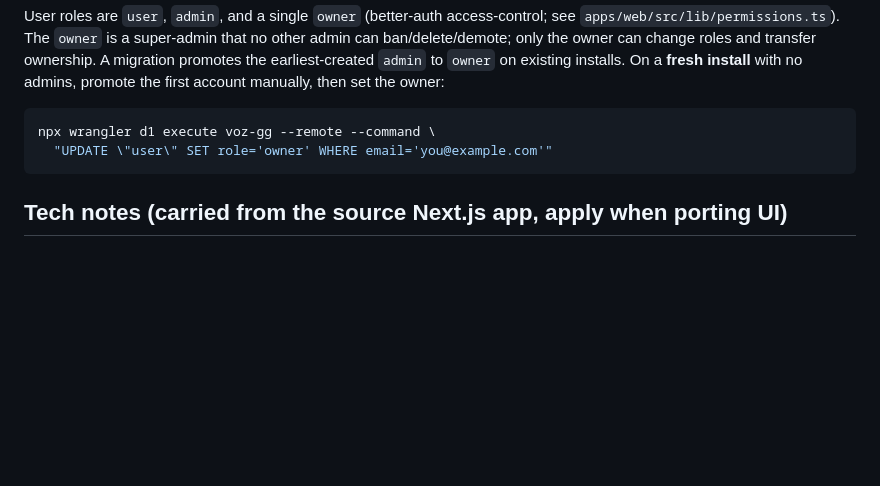
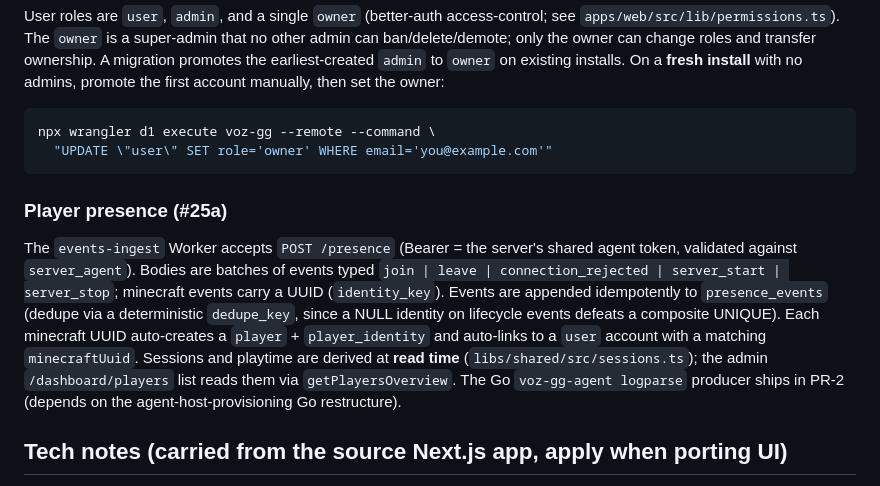
Before and after one commit to Voziv/voz.gg, a Markdown page: AGENTS.md, the part around the change. GitHub-like rendering; blank space fills up the shorter version.

Commit message:
docs: document the presence ingest pipeline and event taxonomy
Signed-off-by: Voz <25726+Voziv@users.noreply.github.com>

````diff
--- a/AGENTS.md
+++ b/AGENTS.md
@@ -75,6 +75,20 @@ npx wrangler d1 execute voz-gg --remote --command \
   "UPDATE \"user\" SET role='owner' WHERE email='you@example.com'"
 ```
 
+### Player presence (#25a)
+
+The `events-ingest` Worker accepts `POST /presence` (Bearer = the server's shared
+agent token, validated against `server_agent`). Bodies are batches of events typed
+`join | leave | connection_rejected | server_start | server_stop`; minecraft
+events carry a UUID (`identity_key`). Events are appended idempotently to
+`presence_events` (dedupe via a deterministic `dedupe_key`, since a NULL
+identity on lifecycle events defeats a composite UNIQUE). Each minecraft UUID
+auto-creates a `player` + `player_identity` and auto-links to a `user` account
+with a matching `minecraftUuid`. Sessions and playtime are derived at **read
+time** (`libs/shared/src/sessions.ts`); the admin `/dashboard/players` list reads
+them via `getPlayersOverview`. The Go `voz-gg-agent logparse` producer ships in
+PR-2 (depends on the agent-host-provisioning Go restructure).
+
 ## Tech notes (carried from the source Next.js app, apply when porting UI)
 
 **React islands** — the dashboard ports shadcn/ui components (built on **Base UI**, `base-vega` style) as `@astrojs/react` islands. **Tailwind 4** uses `@tailwindcss/postcss`, CSS-configured with OKLch variables — no `tailwind.config.*`.
````
